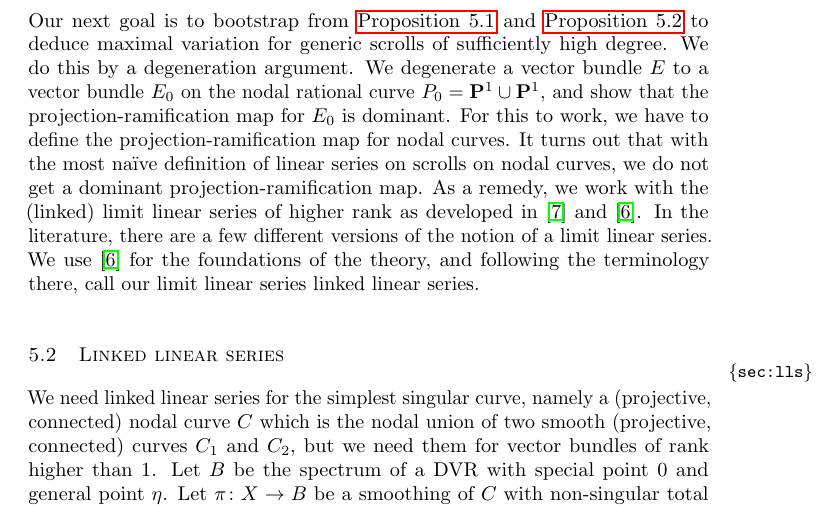
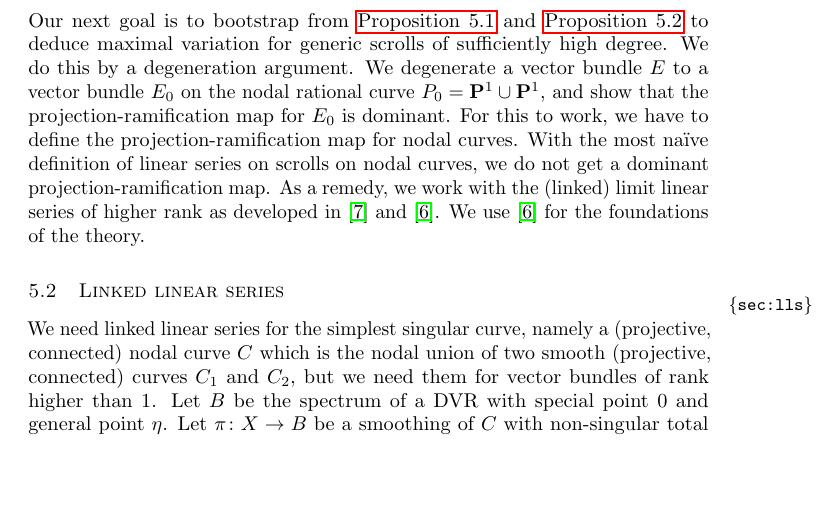
Before and after one commit to deopurkar/ProjectionAndRamification, a LaTeX document (ProjectionRamificationDocumenta.tex, which reads main.tex): part of page 23 of 35, cut so that both start at the same text, the shorter picture padded with empty space. Compiled offline with pdfLaTeX.

Commit message:
Tightening.

```diff
--- a/main.tex
+++ b/main.tex
@@ -1232,10 +1232,9 @@ Our next goal is to bootstrap from \autoref{prop:segre} and \autoref{prop:222} t
 We do this by a degeneration argument.
 We degenerate a vector bundle $E$ to a vector bundle $E_0$ on the nodal rational curve $P_0 = \P^1 \cup \P^1$, and show that the projection-ramification map for $E_0$ is dominant.
 For this to work, we have to define the projection-ramification map for nodal curves.
-It turns out that with the most na\"ive definition of linear series on scrolls on nodal curves, we do not get a dominant projection-ramification map.
+With the most na\"ive definition of linear series on scrolls on nodal curves, we do not get a dominant projection-ramification map.
 As a remedy, we work with the (linked) limit linear series of higher rank as developed in \cite{tei-i-big:91} and \cite{oss:14}.
-In the literature, there are a few different versions of the notion of a limit linear series.
-We use \cite{oss:14} for the foundations of the theory, and following the terminology there, call our limit linear series linked linear series.
+We use \cite{oss:14} for the foundations of the theory.
 
 \subsection{Linked linear series}\label{sec:lls}
 We need linked linear series for the simplest singular curve, namely a (projective, connected) nodal curve $C$ which is the nodal union of two smooth (projective, connected) curves $C_1$ and $C_2$, but we need them for vector bundles of rank higher than $1$.
```
